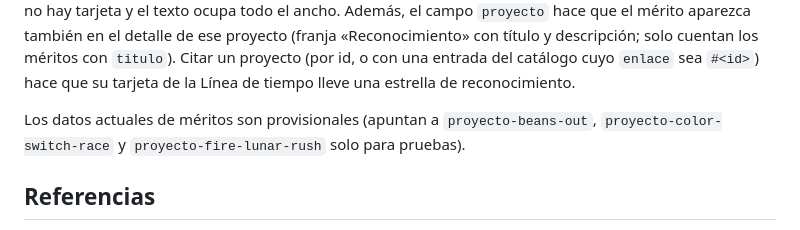
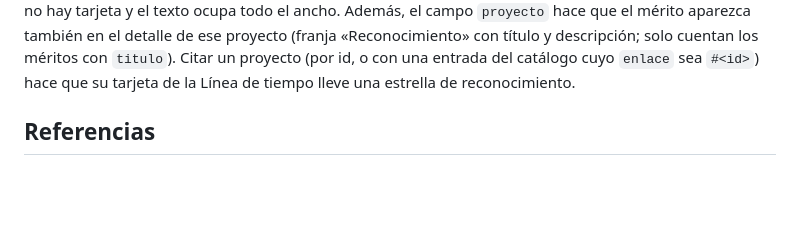
Before and after one commit to popletox/Portfolio_web, a Markdown page: docs/formato-datos.md, the part around the change. GitHub-like rendering; blank space fills up the shorter version.

Commit message:
docs: cierra P54 y quita menciones a méritos provisionales
Co-Authored-By: Claude Haiku 5.5 <noreply@anthropic.com>

```diff
--- a/docs/formato-datos.md
+++ b/docs/formato-datos.md
@@ -156,7 +156,6 @@ Cada mérito referencia como mucho un proyecto. Compatibilidad: si falta `proyec
 
 **Enlazar un mérito con un proyecto:** pon el `id` exacto del proyecto en `proyecto` (p. ej. `"mi-juego"`); no hace falta ninguna entrada en el catálogo. Los méritos son tarjetas fijas (no se expanden): a la derecha llevan la tarjeta del proyecto con su título y primera imagen, que al pulsarla abre la ventana de detalle del proyecto sin mover la página; al cerrarla (también con el botón Atrás) se sigue en el mérito. Sin `proyecto`, no hay tarjeta y el texto ocupa todo el ancho. Además, el campo `proyecto` hace que el mérito aparezca también en el detalle de ese proyecto (franja «Reconocimiento» con título y descripción; solo cuentan los méritos con `titulo`). Citar un proyecto (por id, o con una entrada del catálogo cuyo `enlace` sea `#<id>`) hace que su tarjeta de la Línea de tiempo lleve una estrella de reconocimiento.
 
-Los datos actuales de méritos son provisionales (apuntan a `proyecto-beans-out`, `proyecto-color-switch-race` y `proyecto-fire-lunar-rush` solo para pruebas).
 
 ## Referencias
 
```
Also changed, not shown: docs/diseno-portfolio.md (+1 -1 lines), docs/pendientes.md (+3 -2 lines).
